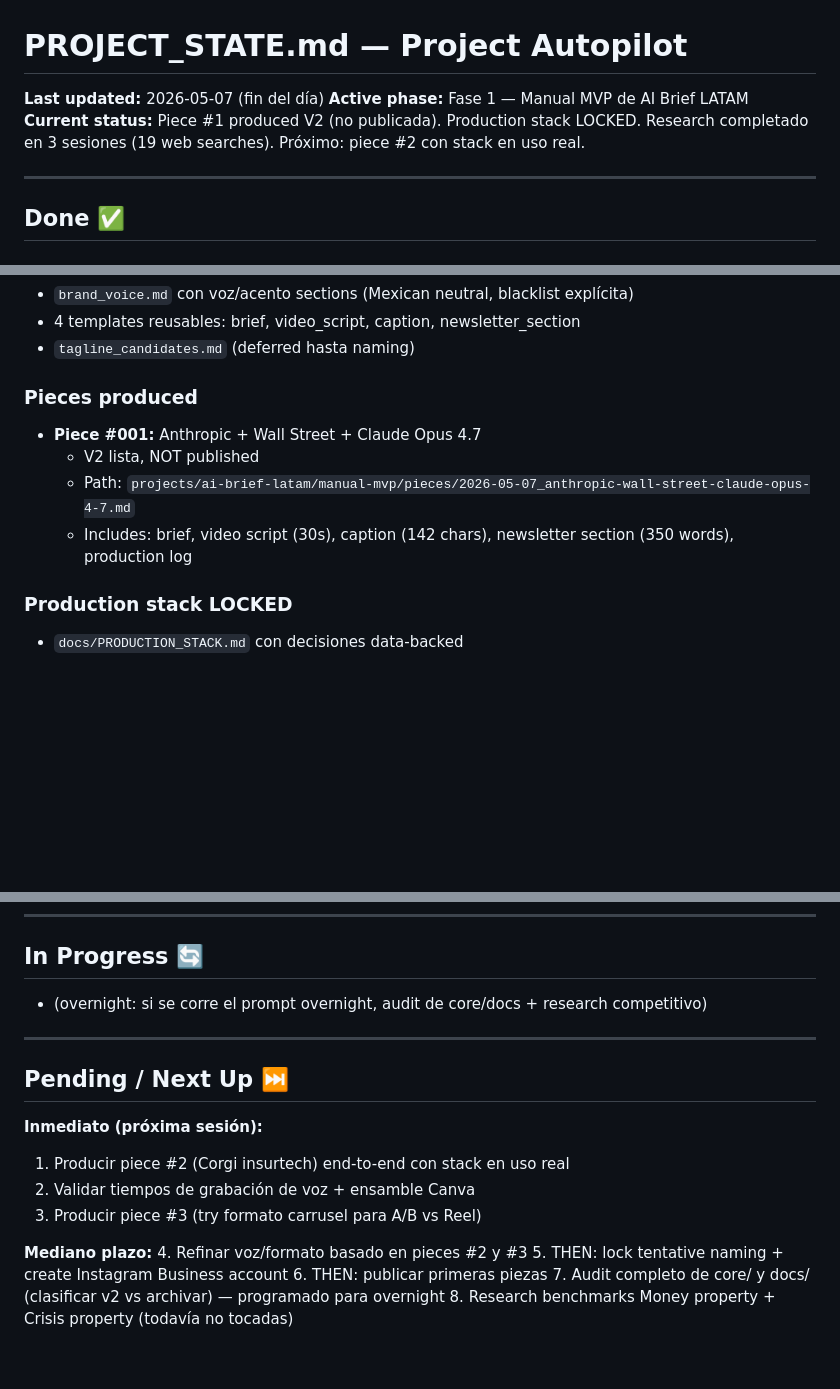
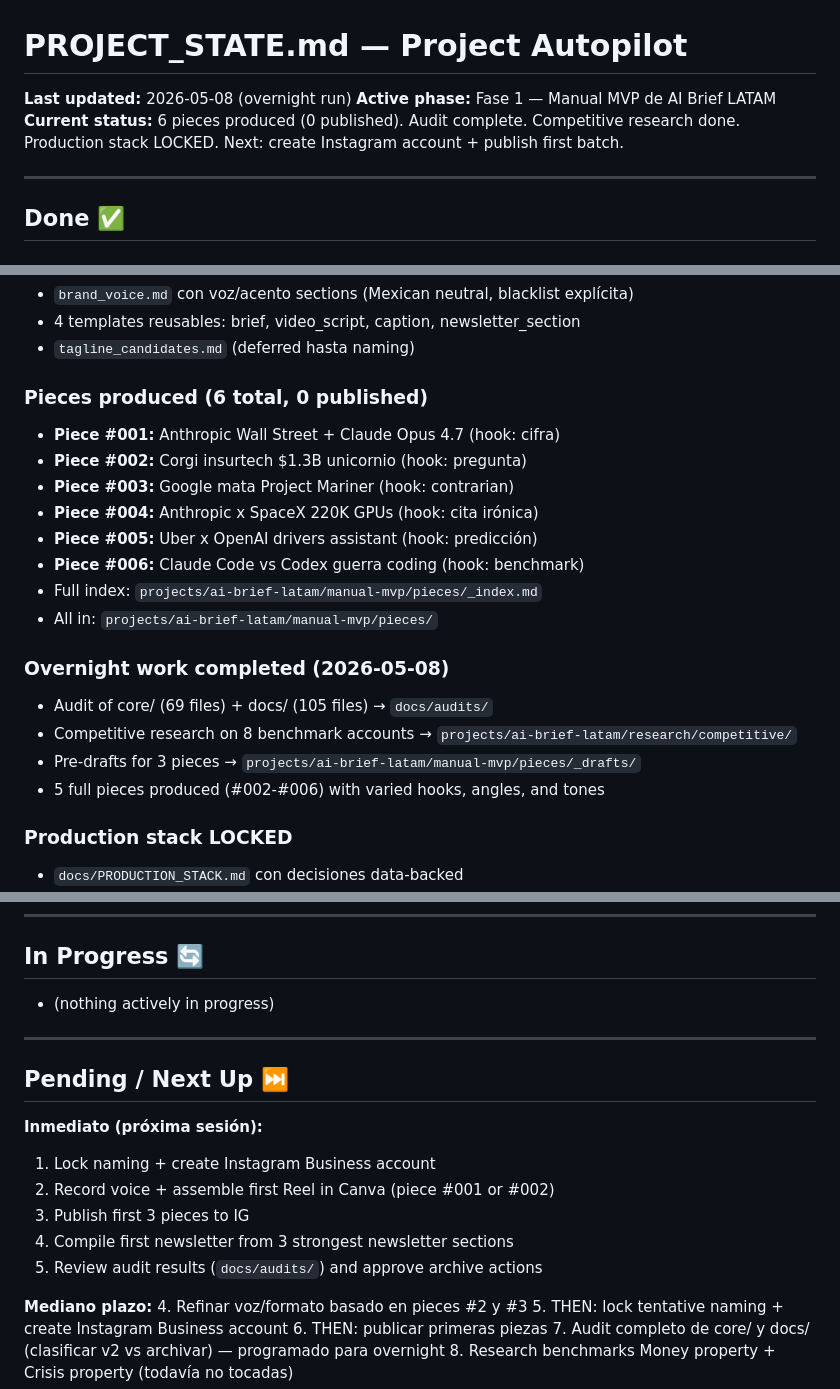
Before and after one commit to manupesqueira-ship-it/project-autopilot, a Markdown page: docs/PROJECT_STATE.md, 3 parts joined by grey strips. GitHub-like rendering; blank space fills up the shorter version.

```diff
--- a/docs/PROJECT_STATE.md
+++ b/docs/PROJECT_STATE.md
@@ -1,8 +1,8 @@
 # PROJECT_STATE.md — Project Autopilot
 
-**Last updated:** 2026-05-07 (fin del día)
+**Last updated:** 2026-05-08 (overnight run)
 **Active phase:** Fase 1 — Manual MVP de AI Brief LATAM
-**Current status:** Piece #1 produced V2 (no publicada). Production stack LOCKED. Research completado en 3 sesiones (19 web searches). Próximo: piece #2 con stack en uso real.
+**Current status:** 6 pieces produced (0 published). Audit complete. Competitive research done. Production stack LOCKED. Next: create Instagram account + publish first batch.
 
 ---
 
@@ -27,11 +27,21 @@
 - 4 templates reusables: brief, video_script, caption, newsletter_section
 - `tagline_candidates.md` (deferred hasta naming)
 
-### Pieces produced
-- **Piece #001:** Anthropic + Wall Street + Claude Opus 4.7
-  - V2 lista, NOT published
-  - Path: `projects/ai-brief-latam/manual-mvp/pieces/2026-05-07_anthropic-wall-street-claude-opus-4-7.md`
-  - Includes: brief, video script (30s), caption (142 chars), newsletter section (350 words), production log
+### Pieces produced (6 total, 0 published)
+- **Piece #001:** Anthropic Wall Street + Claude Opus 4.7 (hook: cifra)
+- **Piece #002:** Corgi insurtech $1.3B unicornio (hook: pregunta)
+- **Piece #003:** Google mata Project Mariner (hook: contrarian)
+- **Piece #004:** Anthropic x SpaceX 220K GPUs (hook: cita irónica)
+- **Piece #005:** Uber x OpenAI drivers assistant (hook: predicción)
+- **Piece #006:** Claude Code vs Codex guerra coding (hook: benchmark)
+- Full index: `projects/ai-brief-latam/manual-mvp/pieces/_index.md`
+- All in: `projects/ai-brief-latam/manual-mvp/pieces/`
+
+### Overnight work completed (2026-05-08)
+- Audit of core/ (69 files) + docs/ (105 files) → `docs/audits/`
+- Competitive research on 8 benchmark accounts → `projects/ai-brief-latam/research/competitive/`
+- Pre-drafts for 3 pieces → `projects/ai-brief-latam/manual-mvp/pieces/_drafts/`
+- 5 full pieces produced (#002-#006) with varied hooks, angles, and tones
 
 ### Production stack LOCKED
 - `docs/PRODUCTION_STACK.md` con decisiones data-backed
@@ -67,16 +77,18 @@
 ---
 
 ## In Progress 🔄
-- (overnight: si se corre el prompt overnight, audit de core/docs + research competitivo)
+- (nothing actively in progress)
 
 ---
 
 ## Pending / Next Up ⏭️
 
 **Inmediato (próxima sesión):**
-1. Producir piece #2 (Corgi insurtech) end-to-end con stack en uso real
-2. Validar tiempos de grabación de voz + ensamble Canva
-3. Producir piece #3 (try formato carrusel para A/B vs Reel)
+1. Lock naming + create Instagram Business account
+2. Record voice + assemble first Reel in Canva (piece #001 or #002)
+3. Publish first 3 pieces to IG
+4. Compile first newsletter from 3 strongest newsletter sections
+5. Review audit results (`docs/audits/`) and approve archive actions
 
 **Mediano plazo:**
 4. Refinar voz/formato basado en pieces #2 y #3
```
Also changed, not shown: docs/SESSION_LOGS/2026-05-08_overnight-pieces.md (added, +76 -0 lines), 1 other file.
